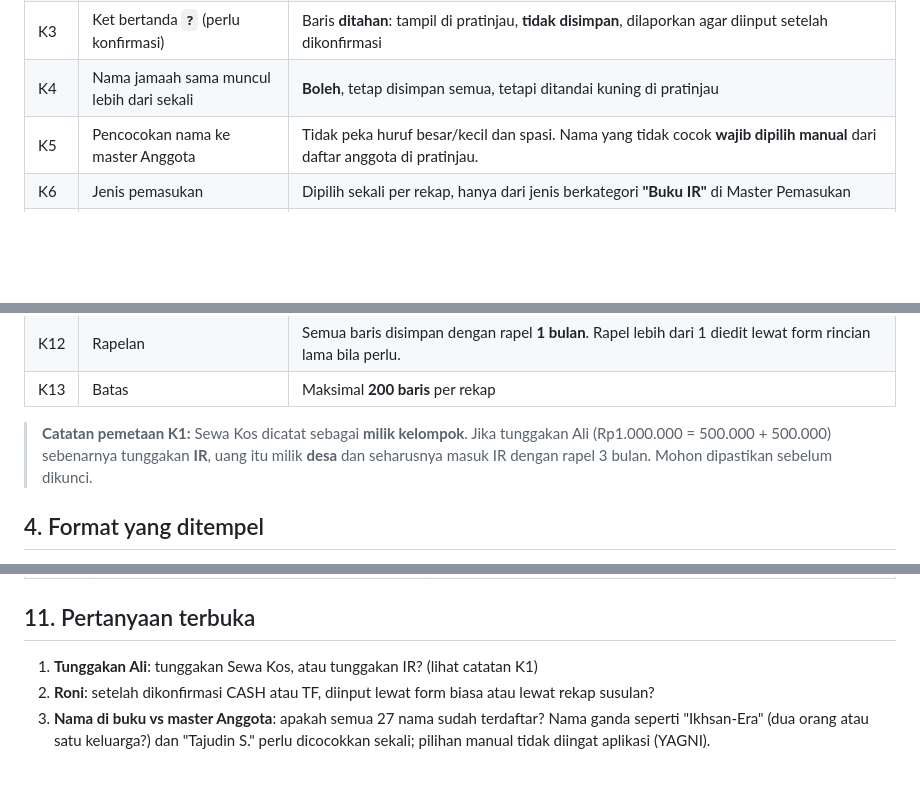
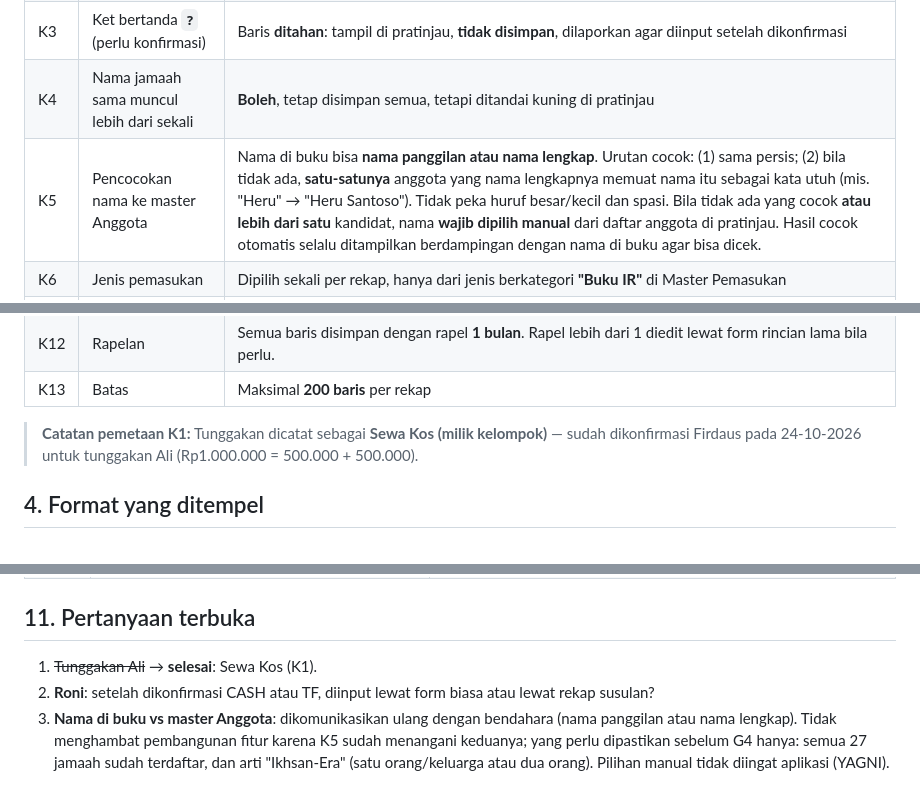
Before and after one commit to dausdabamona/kas-kelompok, a Markdown page: docs/DESAIN-INPUT-REKAP.md, 3 parts joined by grey strips. Rendered like a GitHub page; blank space fills up the shorter version.

Commit message:
docs: Input Rekap — tunggakan ke Sewa Kos, pencocokan nama panggilan/lengkap
Co-Authored-By: Claude Opus 5.5 <noreply@anthropic.com>
Claude-Session: https://claude.ai/code/session_013Wi3juBrDAwFMJe9ZWuDj7

```diff
--- a/docs/DESAIN-INPUT-REKAP.md
+++ b/docs/DESAIN-INPUT-REKAP.md
@@ -30,7 +30,7 @@ Bendahara **menempel rekap dari spreadsheet/buku** satu kali, aplikasi **memerik
 | K2 | Kolom Ket → Sumber Kas | **CASH → Tunai**, **TF → Bank**, **kosong → Tunai** |
 | K3 | Ket bertanda **`?`** (perlu konfirmasi) | Baris **ditahan**: tampil di pratinjau, **tidak disimpan**, dilaporkan agar diinput setelah dikonfirmasi |
 | K4 | Nama jamaah sama muncul lebih dari sekali | **Boleh**, tetap disimpan semua, tetapi ditandai kuning di pratinjau |
-| K5 | Pencocokan nama ke master Anggota | Tidak peka huruf besar/kecil dan spasi. Nama yang tidak cocok **wajib dipilih manual** dari daftar anggota di pratinjau. |
+| K5 | Pencocokan nama ke master Anggota | Nama di buku bisa **nama panggilan atau nama lengkap**. Urutan cocok: (1) sama persis; (2) bila tidak ada, **satu-satunya** anggota yang nama lengkapnya memuat nama itu sebagai kata utuh (mis. "Heru" → "Heru Santoso"). Tidak peka huruf besar/kecil dan spasi. Bila tidak ada yang cocok **atau lebih dari satu** kandidat, nama **wajib dipilih manual** dari daftar anggota di pratinjau. Hasil cocok otomatis selalu ditampilkan berdampingan dengan nama di buku agar bisa dicek. |
 | K6 | Jenis pemasukan | Dipilih sekali per rekap, hanya dari jenis berkategori **"Buku IR"** di Master Pemasukan |
 | K7 | Satu rekap = satu tanggal | Tanggal diisi sekali, wajib berada dalam **periode aktif** |
 | K8 | Cegah input dobel | Setiap rekap diberi **Kode Rekap** (mis. `REKAP-2026-10-23`). Kode yang sama ditolak pada simpan kedua. |
@@ -40,7 +40,7 @@ Bendahara **menempel rekap dari spreadsheet/buku** satu kali, aplikasi **memerik
 | K12 | Rapelan | Semua baris disimpan dengan rapel **1 bulan**. Rapel lebih dari 1 diedit lewat form rincian lama bila perlu. |
 | K13 | Batas | Maksimal **200 baris** per rekap |
 
-> **Catatan pemetaan K1:** Sewa Kos dicatat sebagai **milik kelompok**. Jika tunggakan Ali (Rp1.000.000 = 500.000 + 500.000) sebenarnya tunggakan **IR**, uang itu milik **desa** dan seharusnya masuk IR dengan rapel 3 bulan. Mohon dipastikan sebelum dikunci.
+> **Catatan pemetaan K1:** Tunggakan dicatat sebagai **Sewa Kos (milik kelompok)** — sudah dikonfirmasi Firdaus pada 24-10-2026 untuk tunggakan Ali (Rp1.000.000 = 500.000 + 500.000).
 
 ## 4. Format yang ditempel
 
@@ -157,6 +159,6 @@ Batas eksekusi Apps Script 6 menit. Penulisan dikumpulkan lalu ditulis dengan `s
 
 ## 11. Pertanyaan terbuka
 
-1. **Tunggakan Ali**: tunggakan Sewa Kos, atau tunggakan IR? (lihat catatan K1)
+1. ~~Tunggakan Ali~~ → **selesai**: Sewa Kos (K1).
 2. **Roni**: setelah dikonfirmasi CASH atau TF, diinput lewat form biasa atau lewat rekap susulan?
-3. **Nama di buku vs master Anggota**: apakah semua 27 nama sudah terdaftar? Nama ganda seperti "Ikhsan-Era" (dua orang atau satu keluarga?) dan "Tajudin S." perlu dicocokkan sekali; pilihan manual tidak diingat aplikasi (YAGNI).
+3. **Nama di buku vs master Anggota**: dikomunikasikan ulang dengan bendahara (nama panggilan atau nama lengkap). Tidak menghambat pembangunan fitur karena K5 sudah menangani keduanya; yang perlu dipastikan sebelum G4 hanya: semua 27 jamaah sudah terdaftar, dan arti "Ikhsan-Era" (satu orang/keluarga atau dua orang). Pilihan manual tidak diingat aplikasi (YAGNI).
```
Also changed, not shown: other parts of docs/DESAIN-INPUT-REKAP.md (+2 -0 lines).
